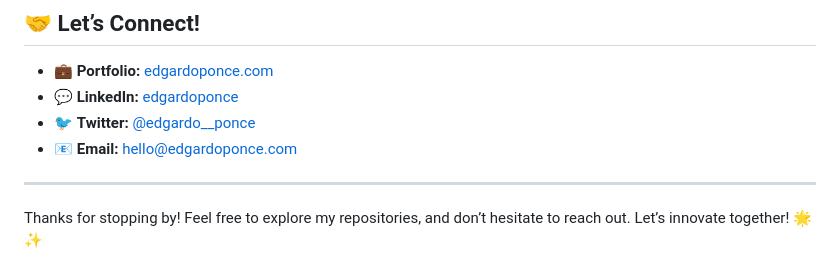
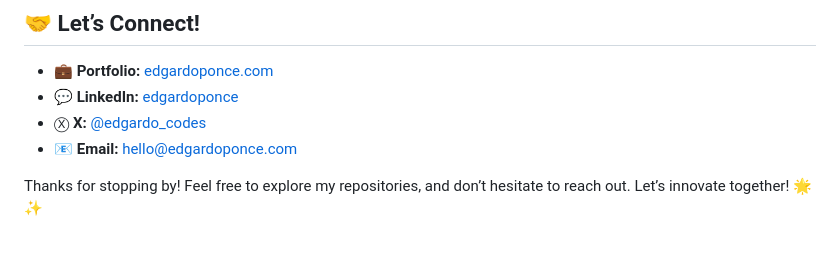
Before and after one commit to guduchango/guduchango, a Markdown page: README.md, the part around the change. GitHub-like rendering.

Commit message:
update twitter to X

```diff
--- a/README.md
+++ b/README.md
@@ -67,9 +67,7 @@ Click [here](https://edgardoponce.com/en/education) to download certifications.
 
 - 💼 **Portfolio:** [edgardoponce.com](https://edgardoponce.com/)
 - 💬 **LinkedIn:** [edgardoponce](https://www.linkedin.com/in/edgardo-dami%C3%A1n-ponce-p%C3%A1ez-b9069470/)
-- 🐦 **Twitter:** [@edgardo__ponce](https://x.com/edgardo_codes)
+- Ⓧ **X:** [@edgardo_codes](https://x.com/edgardo_codes)
 - 📧 **Email:** [hello@edgardoponce.com](mailto:hello@edgardoponce.com)
 
----
-
 Thanks for stopping by! Feel free to explore my repositories, and don’t hesitate to reach out. Let’s innovate together! 🌟✨
```
